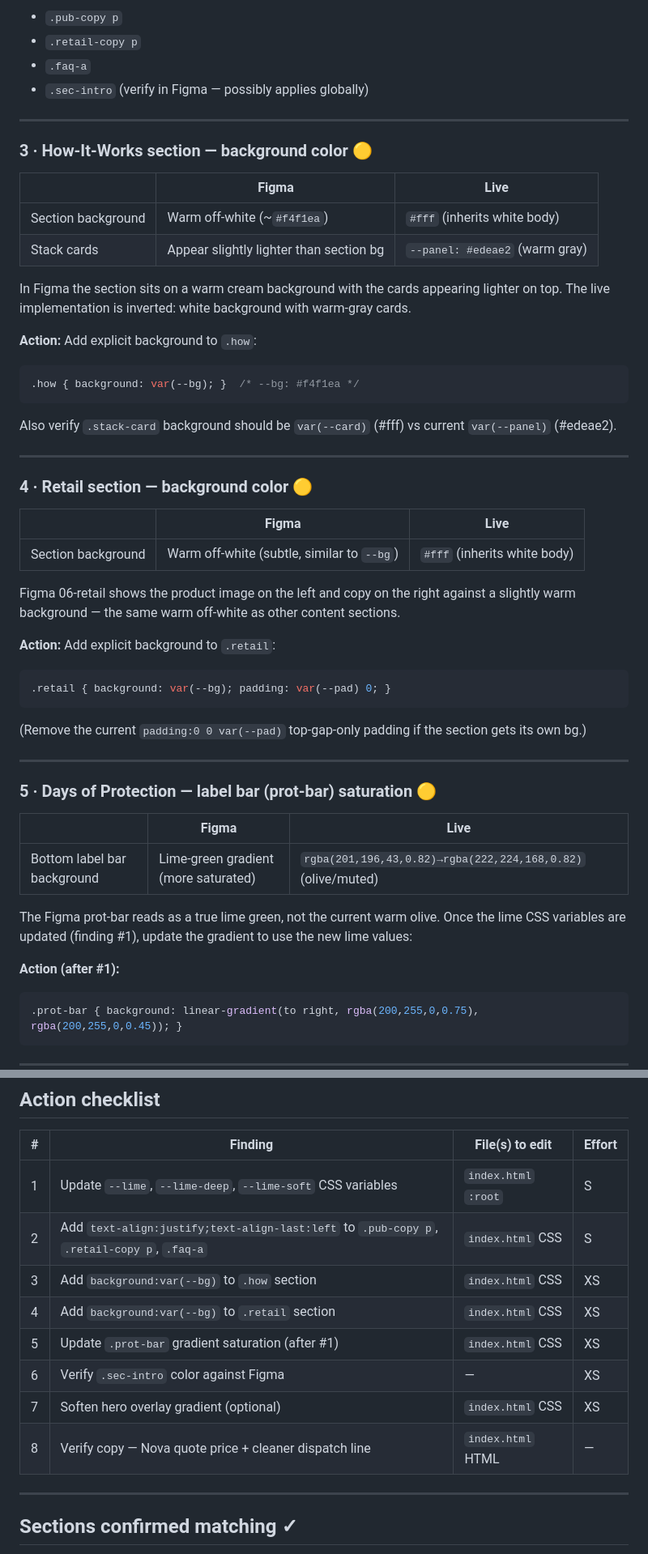
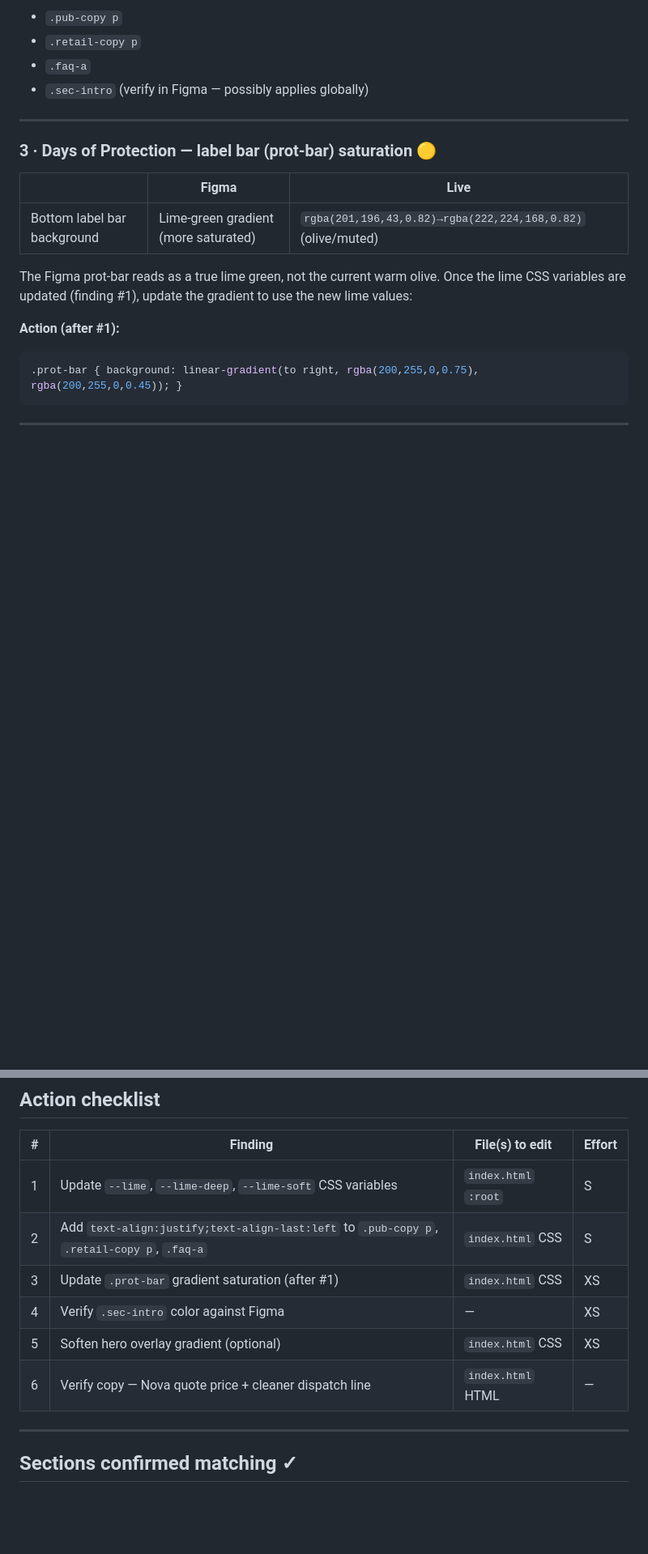
Before and after one commit to gerzon-everneat/public-html, a Markdown page: everneat-services/v2/DESIGN-AUDIT.md, 2 parts joined by grey strips. Shown at 81% size. Drawn GitHub-style; blank space fills up the shorter version.

Commit message:
docs(qa): remove false section-bg findings — white body is intentional

````diff
--- a/everneat-services/v2/DESIGN-AUDIT.md
+++ b/everneat-services/v2/DESIGN-AUDIT.md
@@ -56,40 +56,7 @@ Figma shows even right-edge text across these sections — consistent justified
 
 ---
 
-### 3 · How-It-Works section — background color 🟡
-
-| | Figma | Live |
-|---|---|---|
-| Section background | Warm off-white (~`#f4f1ea`) | `#fff` (inherits white body) |
-| Stack cards | Appear slightly lighter than section bg | `--panel: #edeae2` (warm gray) |
-
-In Figma the section sits on a warm cream background with the cards appearing lighter on top. The live implementation is inverted: white background with warm-gray cards.
-
-**Action:** Add explicit background to `.how`:
-```css
-.how { background: var(--bg); }  /* --bg: #f4f1ea */
-```
-Also verify `.stack-card` background should be `var(--card)` (#fff) vs current `var(--panel)` (#edeae2).
-
----
-
-### 4 · Retail section — background color 🟡
-
-| | Figma | Live |
-|---|---|---|
-| Section background | Warm off-white (subtle, similar to `--bg`) | `#fff` (inherits white body) |
-
-Figma 06-retail shows the product image on the left and copy on the right against a slightly warm background — the same warm off-white as other content sections.
-
-**Action:** Add explicit background to `.retail`:
-```css
-.retail { background: var(--bg); padding: var(--pad) 0; }
-```
-(Remove the current `padding:0 0 var(--pad)` top-gap-only padding if the section gets its own bg.)
-
----
-
-### 5 · Days of Protection — label bar (prot-bar) saturation 🟡
+### 3 · Days of Protection — label bar (prot-bar) saturation 🟡
 
 | | Figma | Live |
 |---|---|---|
@@ -158,12 +125,10 @@ These are copy-level differences, not design mismatches. Flag with content owner
 |---|---|---|---|
 | 1 | Update `--lime`, `--lime-deep`, `--lime-soft` CSS variables | `index.html` `:root` | S |
 | 2 | Add `text-align:justify;text-align-last:left` to `.pub-copy p`, `.retail-copy p`, `.faq-a` | `index.html` CSS | S |
-| 3 | Add `background:var(--bg)` to `.how` section | `index.html` CSS | XS |
-| 4 | Add `background:var(--bg)` to `.retail` section | `index.html` CSS | XS |
-| 5 | Update `.prot-bar` gradient saturation (after #1) | `index.html` CSS | XS |
-| 6 | Verify `.sec-intro` color against Figma | — | XS |
-| 7 | Soften hero overlay gradient (optional) | `index.html` CSS | XS |
-| 8 | Verify copy — Nova quote price + cleaner dispatch line | `index.html` HTML | — |
+| 3 | Update `.prot-bar` gradient saturation (after #1) | `index.html` CSS | XS |
+| 4 | Verify `.sec-intro` color against Figma | — | XS |
+| 5 | Soften hero overlay gradient (optional) | `index.html` CSS | XS |
+| 6 | Verify copy — Nova quote price + cleaner dispatch line | `index.html` HTML | — |
 
 ---
 
````
Also changed, not shown: other parts of everneat-services/v2/DESIGN-AUDIT.md (+5 -5 lines).
